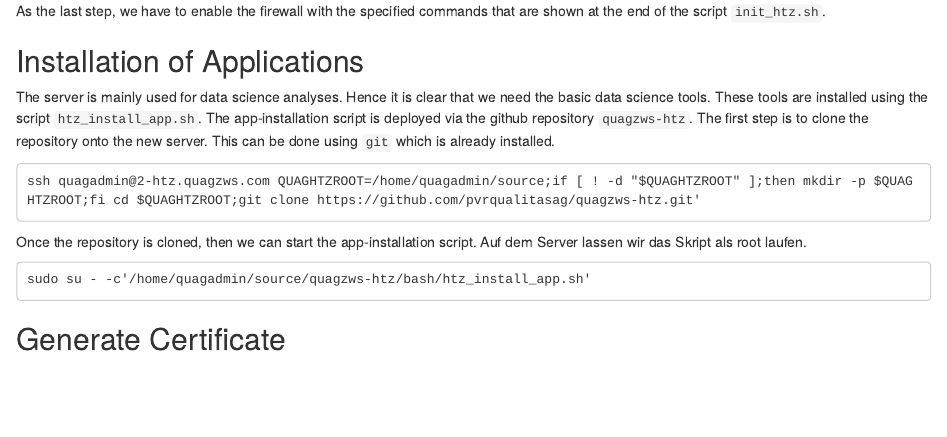
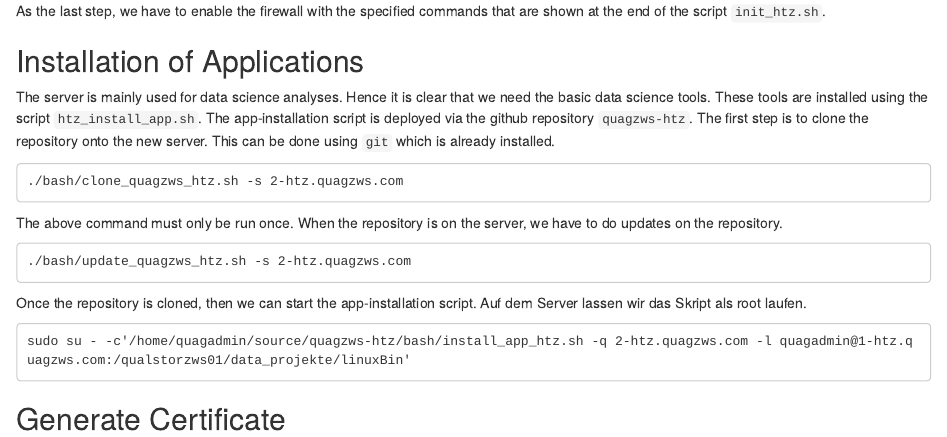
Before and after one commit to pvrqualitasag/quagzws-htz, an R Markdown document (rmd/20200505_installation_docu/20200505_installation_docu.Rmd): the page in a window 1100 px wide, from 1280 px down. Rendered offline with R 4.5, knitr and Pandoc, with nearby package versions.

Commit message:
Current status

````diff
--- a/rmd/20200505_installation_docu/20200505_installation_docu.Rmd
+++ b/rmd/20200505_installation_docu/20200505_installation_docu.Rmd
@@ -77,13 +77,20 @@ As the last step, we have to enable the firewall with the specified commands tha
 The server is mainly used for data science analyses. Hence it is clear that we need the basic data science tools. These tools are installed using the script `htz_install_app.sh`. The app-installation script is deployed via the github repository `quagzws-htz`. The first step is to clone the repository onto the new server. This can be done using `git` which is already installed.
 
 ```
-ssh quagadmin@2-htz.quagzws.com QUAGHTZROOT=/home/quagadmin/source;if [ ! -d "$QUAGHTZROOT" ];then mkdir -p $QUAGHTZROOT;fi cd $QUAGHTZROOT;git clone https://github.com/pvrqualitasag/quagzws-htz.git'
+./bash/clone_quagzws_htz.sh -s 2-htz.quagzws.com
 ```
+
+The above command must only be run once. When the repository is on the server, we have to do updates on the repository.
+
+```
+./bash/update_quagzws_htz.sh -s 2-htz.quagzws.com
+```
+
 
 Once the repository is cloned, then we can start the app-installation script. Auf dem Server lassen wir das Skript als root laufen.
 
 ```
-sudo su - -c'/home/quagadmin/source/quagzws-htz/bash/htz_install_app.sh'
+sudo su - -c'/home/quagadmin/source/quagzws-htz/bash/install_app_htz.sh -q 2-htz.quagzws.com -l quagadmin@1-htz.quagzws.com:/qualstorzws01/data_projekte/linuxBin'
 ```
 
 
--- a/scratch/20200511_protocol.txt
+++ b/scratch/20200511_protocol.txt
@@ -19,6 +19,9 @@ cat input/installimage/autosetup.template | sed -e 's/{FQDNAME}/2-htz.quagzws.co
 scp bash/init_htz.sh root@2-htz.quagzws.com:/root
 ssh root@2-htz.quagzws.com '/root/init_htz.sh -r TbDqn3Us7Nom -u quagadmin -p yJu6eKqJ'
 
+# install
+
+
 # fagr
 scp bash/init_htz.sh root@fagr.genmon.ch:/root
 ssh root@fagr.genmon.ch '/root/init_htz.sh -r kkAUt38YfHk7 -u quagadmin -p yJu6eKqJ'
````
Also changed, not shown: 2 other files.
